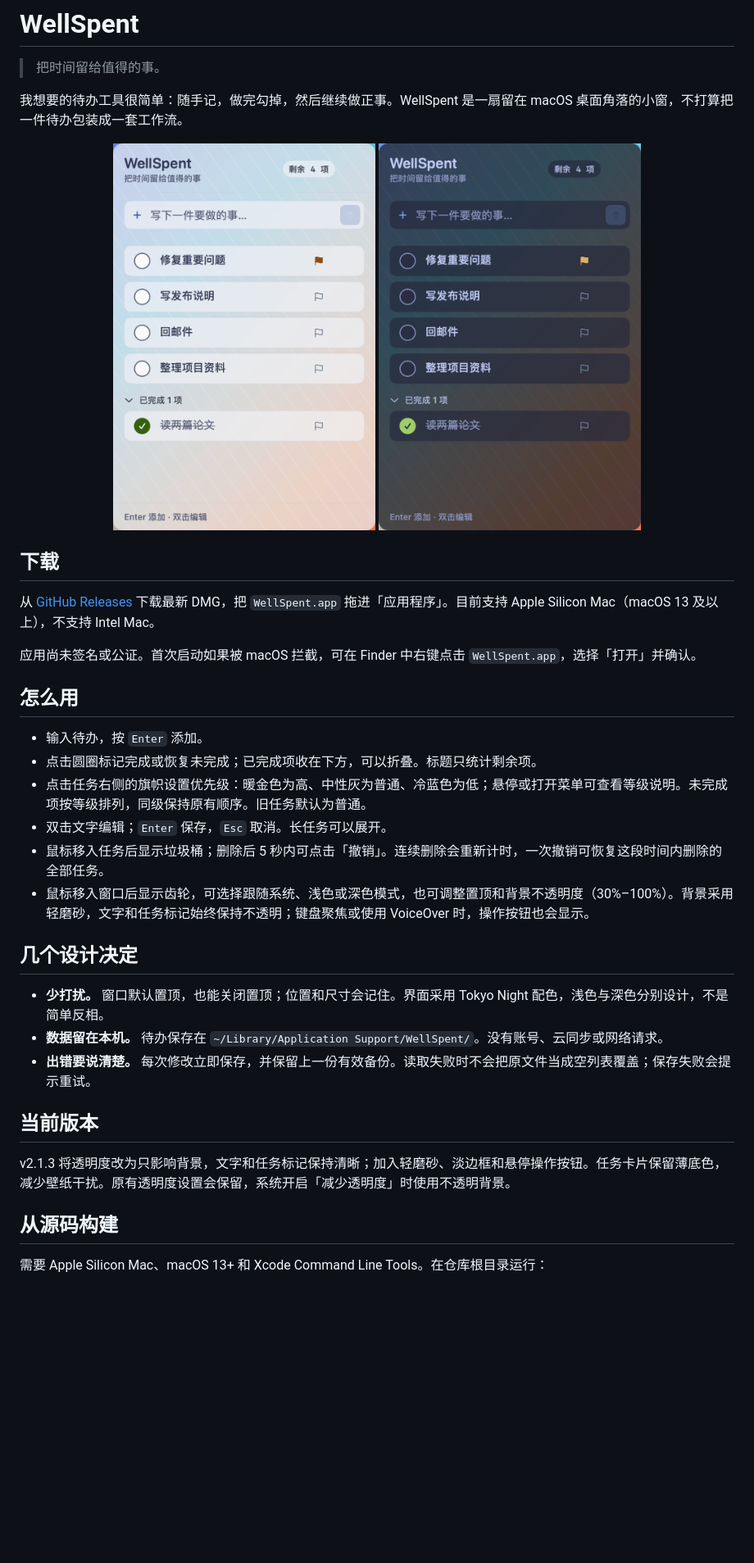
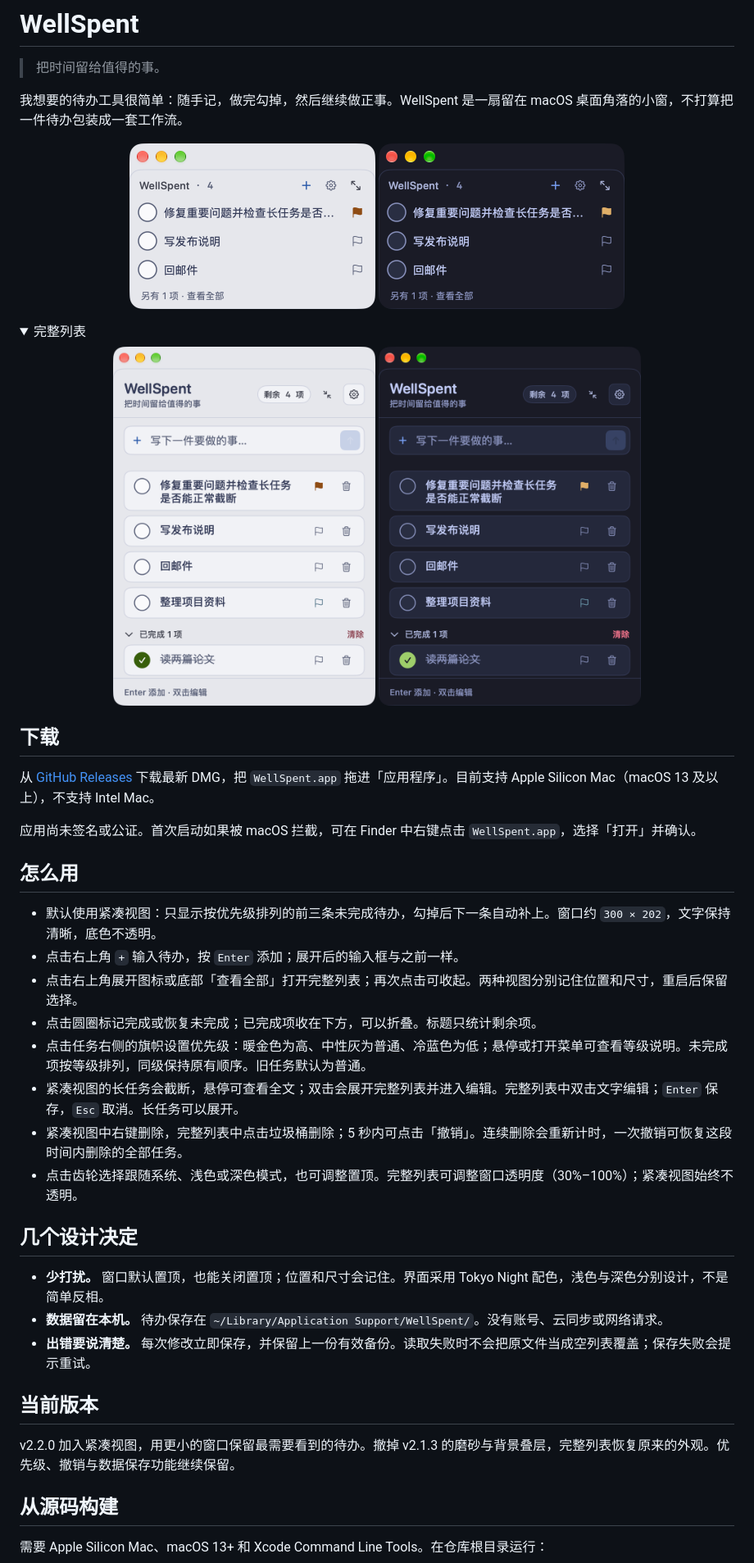
Before and after one commit to Howell-Shinji/WellSpent, a Markdown page: README.md, the part around the change. Shown at 82% size. GitHub-like rendering; pictures changed too: attachments/compact-dark.png (added), attachments/compact-light.png (added), attachments/screenshot-v2.1-dark.png; folded sections open; blank space fills up the shorter version.

Commit message:
Add compact desktop view (v2.2.0)

```diff
--- a/README.md
+++ b/README.md
@@ -5,9 +5,17 @@
 我想要的待办工具很简单：随手记，做完勾掉，然后继续做正事。WellSpent 是一扇留在 macOS 桌面角落的小窗，不打算把一件待办包装成一套工作流。
 
 <p align="center">
-  <img src="attachments/screenshot-v2.1.png" alt="WellSpent Tokyo Night 浅色外观，55% 背景不透明度（示例任务与壁纸）" width="320">
-  <img src="attachments/screenshot-v2.1-dark.png" alt="WellSpent Tokyo Night 深色外观，55% 背景不透明度（示例任务与壁纸）" width="320">
+  <img src="attachments/compact-light.png" alt="WellSpent Tokyo Night 浅色紧凑视图（示例任务）" width="300">
+  <img src="attachments/compact-dark.png" alt="WellSpent Tokyo Night 深色紧凑视图（示例任务）" width="300">
 </p>
+
+<details>
+<summary>完整列表</summary>
+<p align="center">
+  <img src="attachments/screenshot-v2.1.png" alt="Tokyo Night 浅色完整列表（示例任务）" width="320">
+  <img src="attachments/screenshot-v2.1-dark.png" alt="Tokyo Night 深色完整列表（示例任务）" width="320">
+</p>
+</details>
 
 ## 下载
 
@@ -17,12 +25,14 @@
 
 ## 怎么用
 
-- 输入待办，按 `Enter` 添加。
+- 默认使用紧凑视图：只显示按优先级排列的前三条未完成待办，勾掉后下一条自动补上。窗口约 `300 × 202`，文字保持清晰，底色不透明。
+- 点击右上角 `+` 输入待办，按 `Enter` 添加；展开后的输入框与之前一样。
+- 点击右上角展开图标或底部「查看全部」打开完整列表；再次点击可收起。两种视图分别记住位置和尺寸，重启后保留选择。
 - 点击圆圈标记完成或恢复未完成；已完成项收在下方，可以折叠。标题只统计剩余项。
 - 点击任务右侧的旗帜设置优先级：暖金色为高、中性灰为普通、冷蓝色为低；悬停或打开菜单可查看等级说明。未完成项按等级排列，同级保持原有顺序。旧任务默认为普通。
-- 双击文字编辑；`Enter` 保存，`Esc` 取消。长任务可以展开。
-- 鼠标移入任务后显示垃圾桶；删除后 5 秒内可点击「撤销」。连续删除会重新计时，一次撤销可恢复这段时间内删除的全部任务。
-- 鼠标移入窗口后显示齿轮，可选择跟随系统、浅色或深色模式，也可调整置顶和背景不透明度（30%–100%）。背景采用轻磨砂，文字和任务标记始终保持不透明；键盘聚焦或使用 VoiceOver 时，操作按钮也会显示。
+- 紧凑视图的长任务会截断，悬停可查看全文；双击会展开完整列表并进入编辑。完整列表中双击文字编辑；`Enter` 保存，`Esc` 取消。长任务可以展开。
+- 紧凑视图中右键删除，完整列表中点击垃圾桶删除；5 秒内可点击「撤销」。连续删除会重新计时，一次撤销可恢复这段时间内删除的全部任务。
+- 点击齿轮选择跟随系统、浅色或深色模式，也可调整置顶。完整列表可调整窗口透明度（30%–100%）；紧凑视图始终不透明。
 
 ## 几个设计决定
 
@@ -32,7 +42,7 @@
 
 ## 当前版本
 
-v2.1.3 将透明度改为只影响背景，文字和任务标记保持清晰；加入轻磨砂、淡边框和悬停操作按钮。任务卡片保留薄底色，减少壁纸干扰。原有透明度设置会保留，系统开启「减少透明度」时使用不透明背景。
+v2.2.0 加入紧凑视图，用更小的窗口保留最需要看到的待办。撤掉 v2.1.3 的磨砂与背景叠层，完整列表恢复原来的外观。优先级、撤销与数据保存功能继续保留。
 
 ## 从源码构建
 
```
Also changed, not shown: 9 other files.
